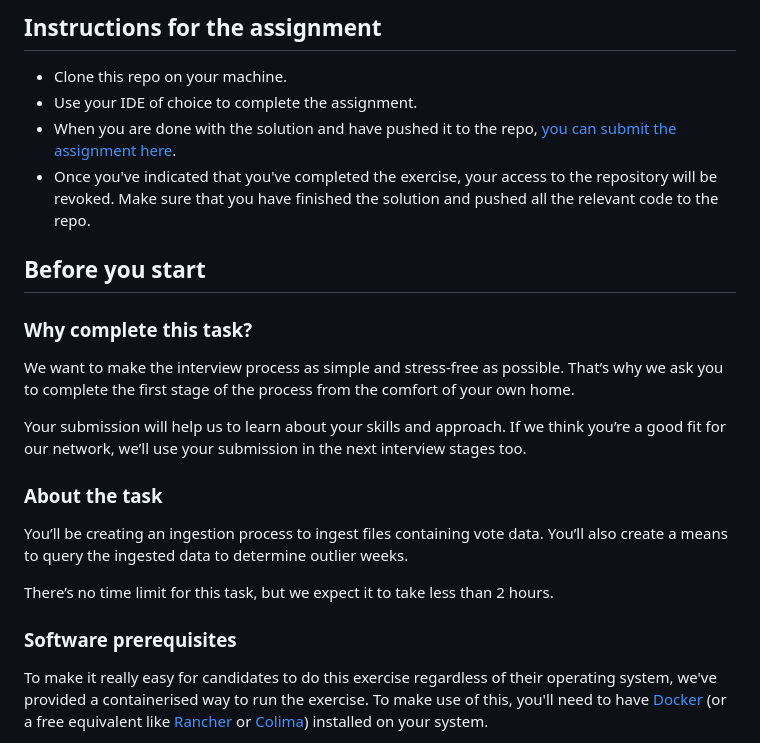
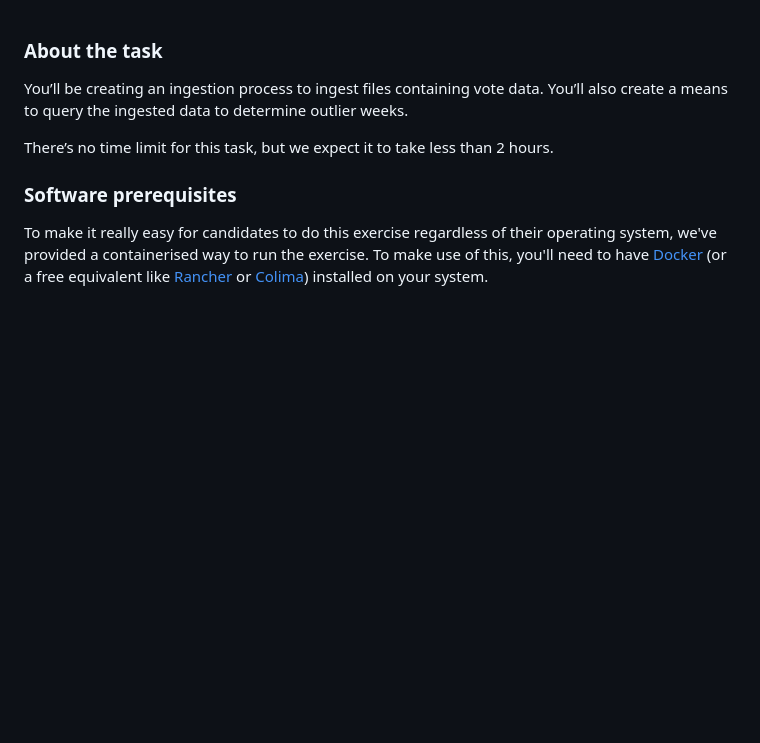
Before and after one commit to mushemukwevho/equal-experts-machinelike-pedestrian-punctuation, a Markdown page: README.md, the part around the change. GitHub-like rendering; blank space fills up the shorter version.

```diff
--- a/README.md
+++ b/README.md
@@ -1,19 +1,3 @@
- ## Instructions for the assignment
-* Clone this repo on your machine.
-* Use your IDE of choice to complete the assignment.
-* When you are done with the solution and have pushed it to the repo, [you can submit the assignment here](https://app.snapcode.review/submission_links/d375c88f-2b60-4df2-aa0b-018278531f24).
-* Once you've indicated that you've completed the exercise, your access to the repository will be revoked. Make sure that you have
-  finished the solution and pushed all the relevant code to the repo.
-
-## Before you start
-### Why complete this task?
-
-We want to make the interview process as simple and stress-free as possible. That’s why we ask you to complete
-the first stage of the process from the comfort of your own home.
-
-Your submission will help us to learn about your skills and approach. If we think you’re a good fit for our
-network, we’ll use your submission in the next interview stages too.
-
 ### About the task
 
 You’ll be creating an ingestion process to ingest files containing vote data. You’ll also create a means to
```
